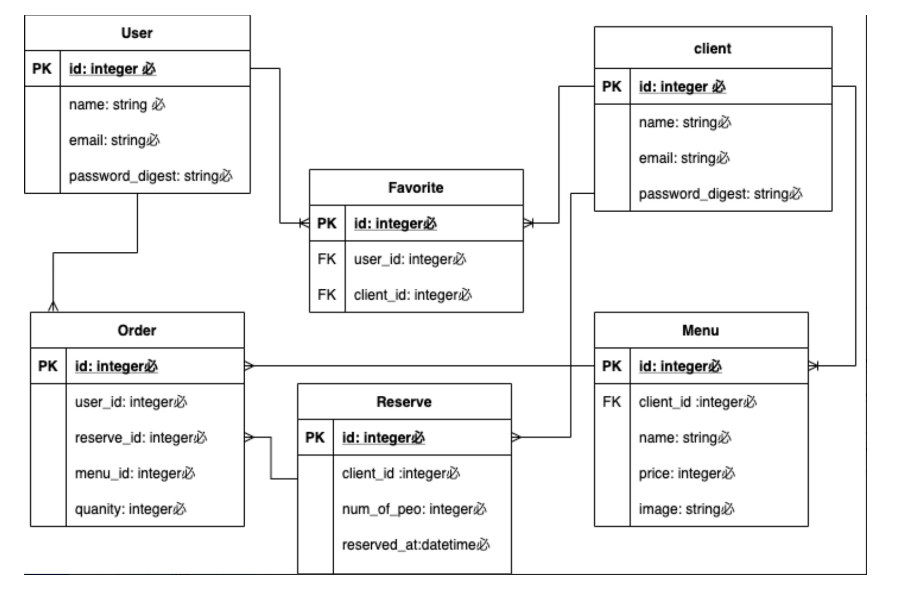
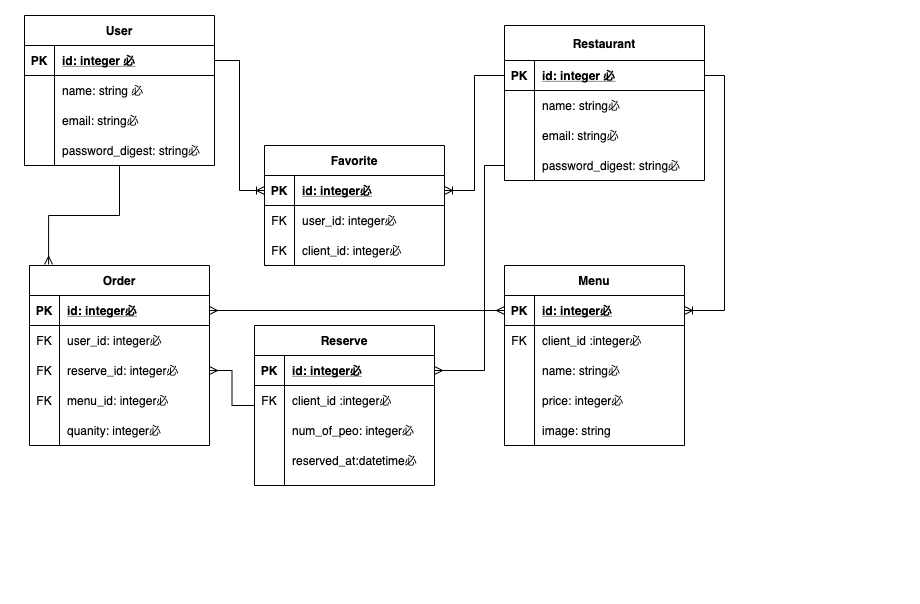
Before and after one commit to yuki-1224/speedish, a Markdown page: 設計.md, the part around the change. Rendered like a GitHub page; pictures changed too: 設計画像/speedish_erd.png (added); blank space fills up the shorter version.

Commit message:
4th commit

```diff
--- a/設計.md
+++ b/設計.md
@@ -41,4 +41,4 @@
 
 ![画像の説明](設計画像/ワイヤーフレーム.png)
 
-![画像の説明](設計画像/ER図.png)
+![画像の説明](設計画像/speedish_erd.png)
```
